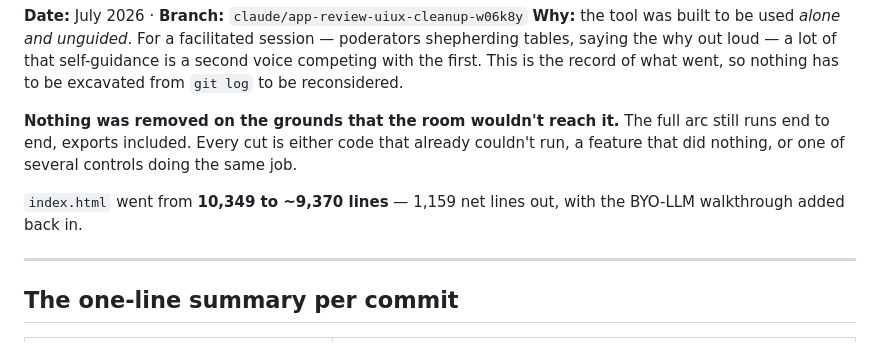
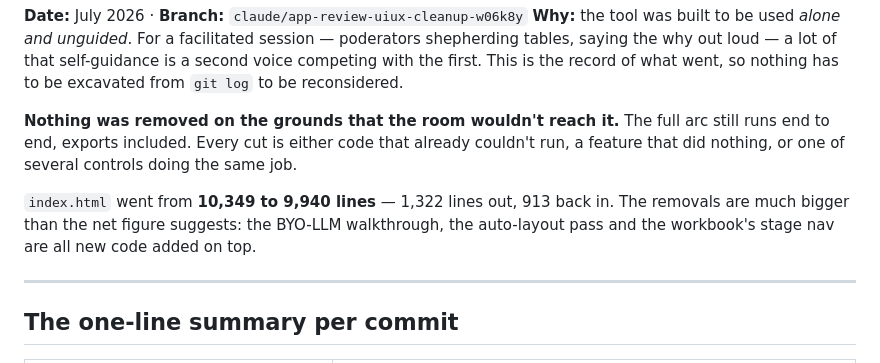
Before and after one commit to TheUpskillingLabs/clustertest, a Markdown page: docs/CLEANUP-2026-07.md, the part around the change. Rendered like a GitHub page.

Commit message:
Correct the line-count figure in the cleanup record
It was written when the branch was only removals. Three features have
been added since, so the net figure had drifted: 10,349 to 9,940, with
1,322 out and 913 in.

```diff
--- a/docs/CLEANUP-2026-07.md
+++ b/docs/CLEANUP-2026-07.md
@@ -11,7 +11,7 @@ arc still runs end to end, exports included. Every cut is either code that
 already couldn't run, a feature that did nothing, or one of several controls
 doing the same job.
 
-`index.html` went from **10,349 to ~9,370 lines** — 1,159 net lines out, with the BYO-LLM walkthrough added back in.
+`index.html` went from **10,349 to 9,940 lines** — 1,322 lines out, 913 back in. The removals are much bigger than the net figure suggests: the BYO-LLM walkthrough, the auto-layout pass and the workbook's stage nav are all new code added on top.
 
 ---
 
```
